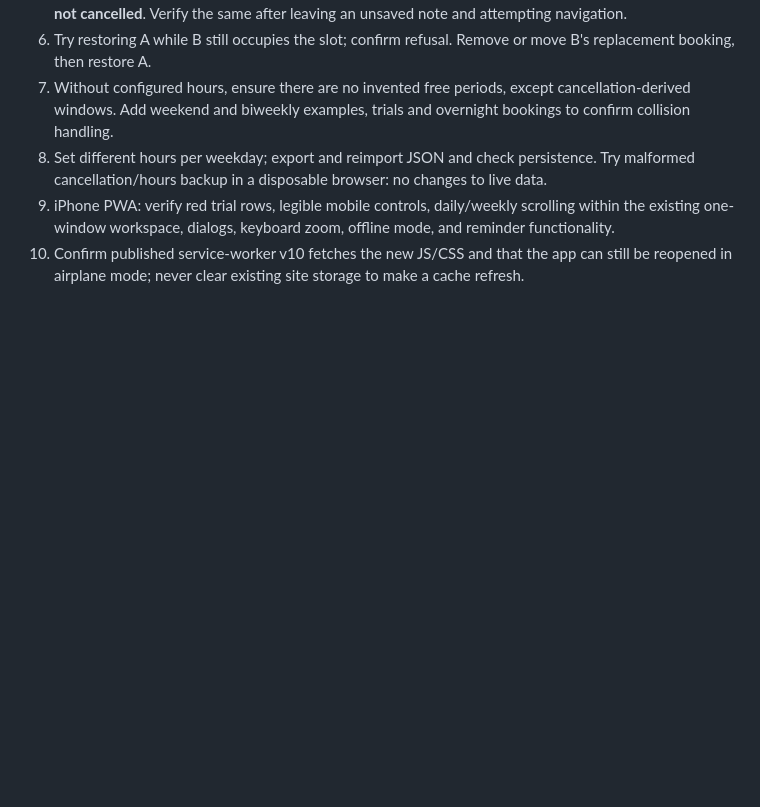
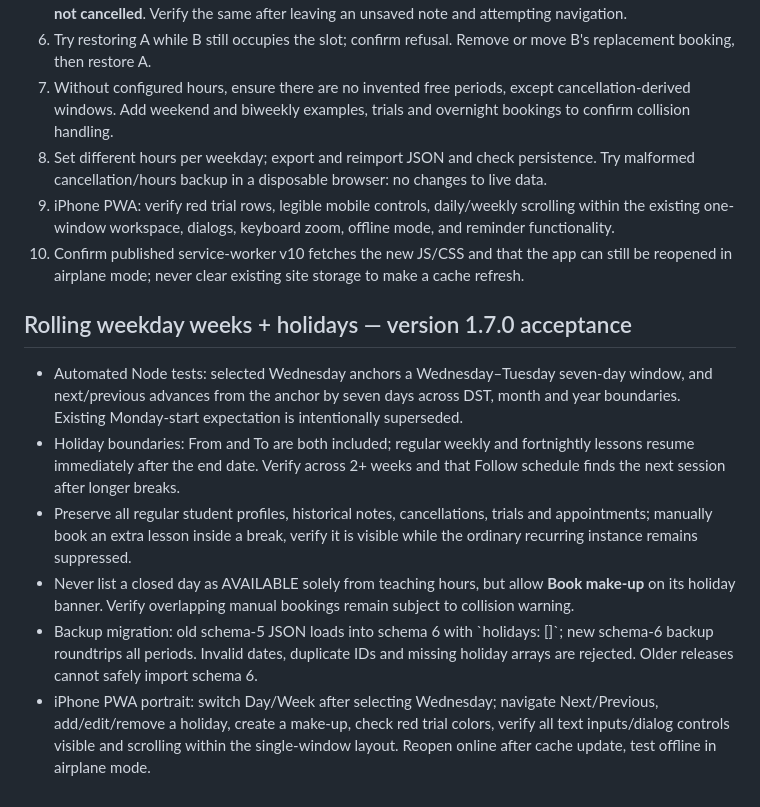
Before and after one commit to DT-S/drum-log, a Markdown page: TESTING.md, the part around the change. GitHub-like rendering; blank space fills up the shorter version.

Commit message:
test: document device acceptance for closures, migration and rolling weeks

```diff
--- a/TESTING.md
+++ b/TESTING.md
@@ -89,3 +89,12 @@ The repository CI now runs Node 22 syntax checks and all Node regression tests,
 8. Set different hours per weekday; export and reimport JSON and check persistence. Try malformed cancellation/hours backup in a disposable browser: no changes to live data.
 9. iPhone PWA: verify red trial rows, legible mobile controls, daily/weekly scrolling within the existing one-window workspace, dialogs, keyboard zoom, offline mode, and reminder functionality.
 10. Confirm published service-worker v10 fetches the new JS/CSS and that the app can still be reopened in airplane mode; never clear existing site storage to make a cache refresh.
+
+
+## Rolling weekday weeks + holidays — version 1.7.0 acceptance
+- Automated Node tests: selected Wednesday anchors a Wednesday–Tuesday seven-day window, and next/previous advances from the anchor by seven days across DST, month and year boundaries. Existing Monday-start expectation is intentionally superseded.
+- Holiday boundaries: From and To are both included; regular weekly and fortnightly lessons resume immediately after the end date. Verify across 2+ weeks and that Follow schedule finds the next session after longer breaks.
+- Preserve all regular student profiles, historical notes, cancellations, trials and appointments; manually book an extra lesson inside a break, verify it is visible while the ordinary recurring instance remains suppressed.
+- Never list a closed day as AVAILABLE solely from teaching hours, but allow **Book make-up** on its holiday banner. Verify overlapping manual bookings remain subject to collision warning.
+- Backup migration: old schema-5 JSON loads into schema 6 with \`holidays: []\`; new schema-6 backup roundtrips all periods. Invalid dates, duplicate IDs and missing holiday arrays are rejected. Older releases cannot safely import schema 6.
+- iPhone PWA portrait: switch Day/Week after selecting Wednesday; navigate Next/Previous, add/edit/remove a holiday, create a make-up, check red trial colors, verify all text inputs/dialog controls visible and scrolling within the single-window layout. Reopen online after cache update, test offline in airplane mode.
```
